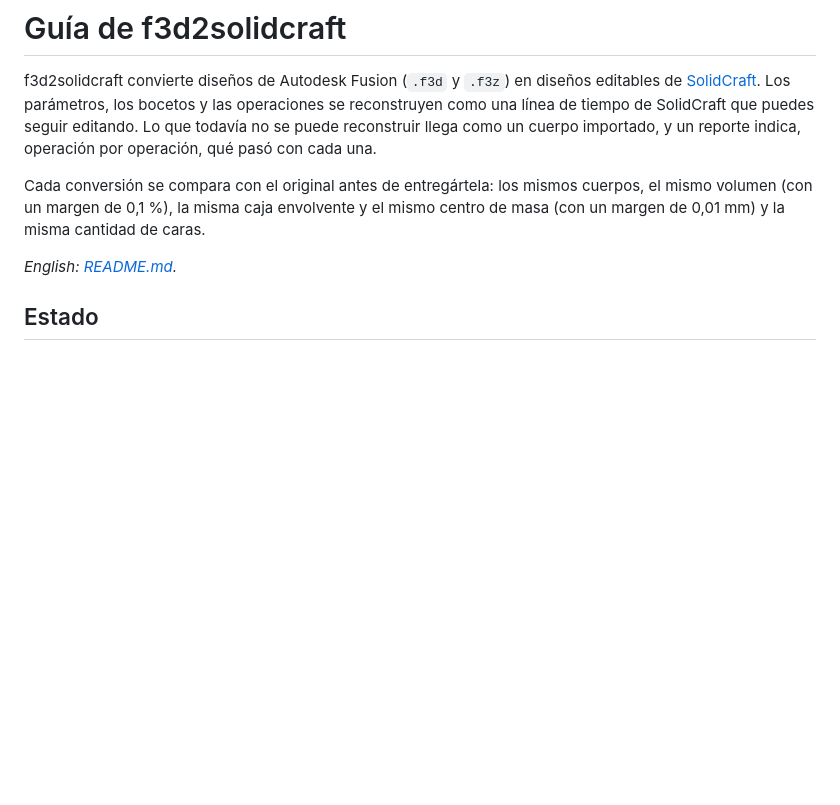
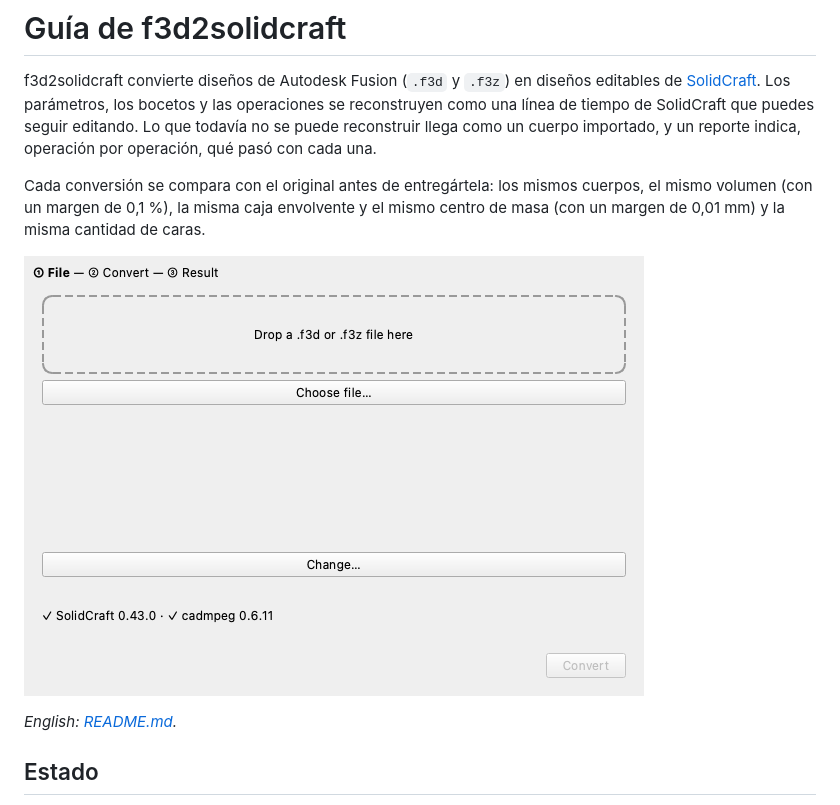
Before and after one commit to cristiancarterm/f3d2solidcraft, a Markdown page: docs/guia.md, the part around the change. Drawn GitHub-style; pictures changed too: docs/media/demo.gif (added); blank space fills up the shorter version.

```diff
--- a/docs/guia.md
+++ b/docs/guia.md
@@ -8,6 +8,8 @@ reconstruir llega como un cuerpo importado, y un reporte indica, operación por
 Cada conversión se compara con el original antes de entregártela: los mismos cuerpos, el mismo volumen (con un
 margen de 0,1 %), la misma caja envolvente y el mismo centro de masa (con un margen de 0,01 mm) y la misma cantidad de
 caras.
+
+![El programa de escritorio convierte un diseño de Fusion, lo verifica contra el original y lo abre en SolidCraft](media/demo.gif)
 
 *English: [README.md](../README.md).*
 
```
Also changed, not shown: README.md (+2 -0 lines).
